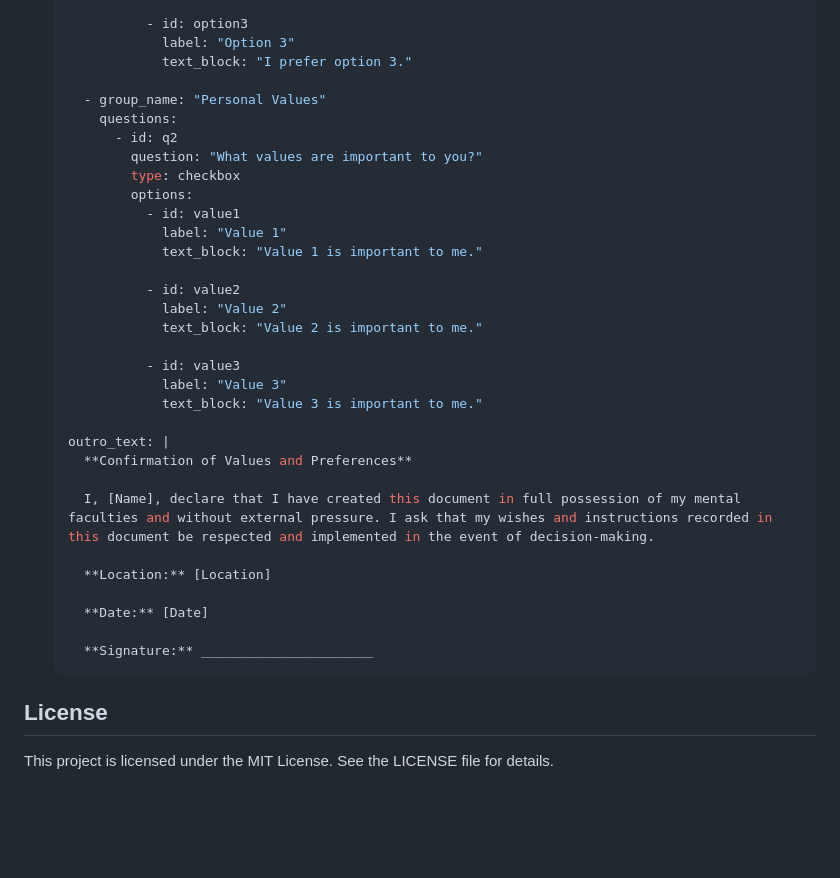
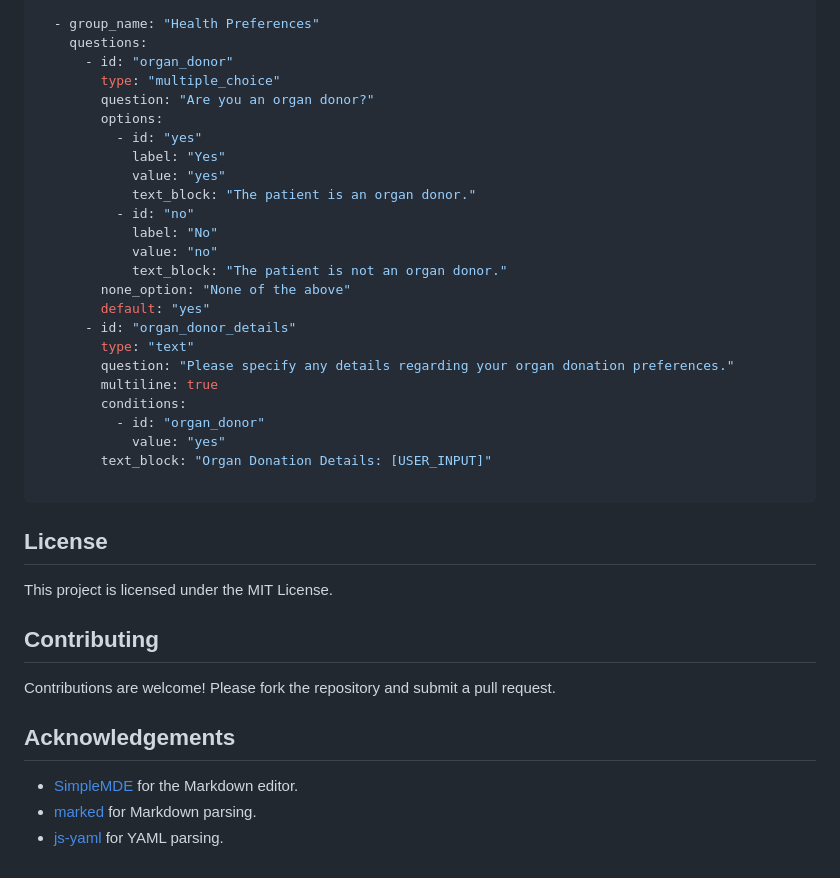
Before and after one commit to ridion3d/AnswerWeaver, a Markdown page: README.md, the part around one of its changes. GitHub-like rendering; blank space fills up the shorter version.

````diff
--- a/README.md
+++ b/README.md
@@ -55,38 +79,41 @@ AnswerWeaver uses a YAML file to define questions and their associated text bloc
 
-             - id: option3
-               label: "Option 3"
-               text_block: "I prefer option 3."
+  - group_name: "Health Preferences"
+    questions:
+      - id: "organ_donor"
+        type: "multiple_choice"
+        question: "Are you an organ donor?"
+        options:
+          - id: "yes"
+            label: "Yes"
+            value: "yes"
+            text_block: "The patient is an organ donor."
+          - id: "no"
+            label: "No"
+            value: "no"
+            text_block: "The patient is not an organ donor."
+        none_option: "None of the above"
+        default: "yes"
+      - id: "organ_donor_details"
+        type: "text"
+        question: "Please specify any details regarding your organ donation preferences."
+        multiline: true
+        conditions:
+          - id: "organ_donor"
+            value: "yes"
+        text_block: "Organ Donation Details: [USER_INPUT]"
 
-     - group_name: "Personal Values"
-       questions:
-         - id: q2
-           question: "What values are important to you?"
-           type: checkbox
-           options:
-             - id: value1
-               label: "Value 1"
-               text_block: "Value 1 is important to me."
-
-             - id: value2
-               label: "Value 2"
-               text_block: "Value 2 is important to me."
-
-             - id: value3
-               label: "Value 3"
-               text_block: "Value 3 is important to me."
-
-   outro_text: |
-     **Confirmation of Values and Preferences**
-
-     I, [Name], declare that I have created this document in full possession of my mental faculties and without external pressure. I ask that my wishes and instructions recorded in this document be respected and implemented in the event of decision-making.
-
-     **Location:** [Location]
-
-     **Date:** [Date]
-
-     **Signature:** ______________________
-   ```
+```
 
 ## License
 
-This project is licensed under the MIT License. See the LICENSE file for details.
+This project is licensed under the MIT License.
+
+## Contributing
+
+Contributions are welcome! Please fork the repository and submit a pull request.
+
+## Acknowledgements
+
+- [SimpleMDE](https://simplemde.com/) for the Markdown editor.
+- [marked](https://marked.js.org/) for Markdown parsing.
+- [js-yaml](https://github.com/nodeca/js-yaml) for YAML parsing.
````
Also changed, not shown: other parts of README.md (+60 -36 lines).
